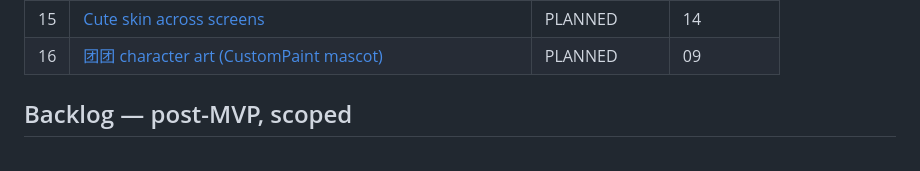
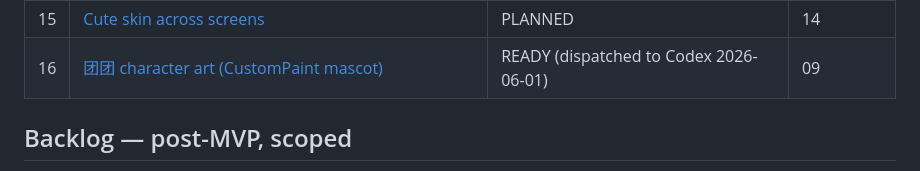
Before and after one commit to orzzzl/nudge, a Markdown page: tasks/README.md, the part around the change. Drawn GitHub-style.

```diff
--- a/tasks/README.md
+++ b/tasks/README.md
@@ -36,7 +36,7 @@ Each `NN-slug.md` is one self-contained, reviewable unit of work. Codex implemen
 | 13 | [On-device DB smoke test (CI hardening)](13-ondevice-db-smoke.md) | DONE (PR #15) | — |
 | 14 | [Cute theme foundation (palette + fonts + candy primitives)](14-cute-theme-foundation.md) | DONE (PR #16) | — |
 | 15 | [Cute skin across screens](15-cute-screens-skin.md) | PLANNED | 14 |
-| 16 | [团团 character art (CustomPaint mascot)](16-tuantuan-character-art.md) | PLANNED | 09 |
+| 16 | [团团 character art (CustomPaint mascot)](16-tuantuan-character-art.md) | READY (dispatched to Codex 2026-06-01) | 09 |
 
 ## Backlog — post-MVP, scoped
 
```
Also changed, not shown: tasks/16-tuantuan-character-art.md (+30 -18 lines).
